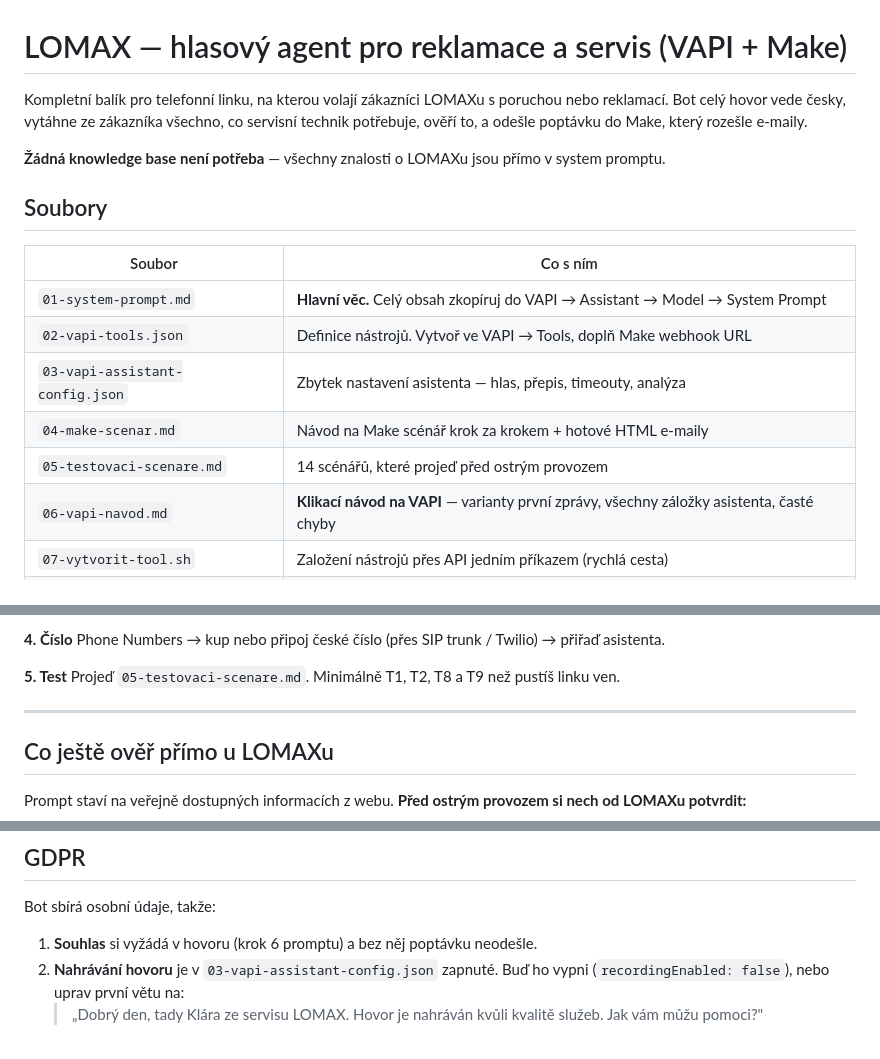
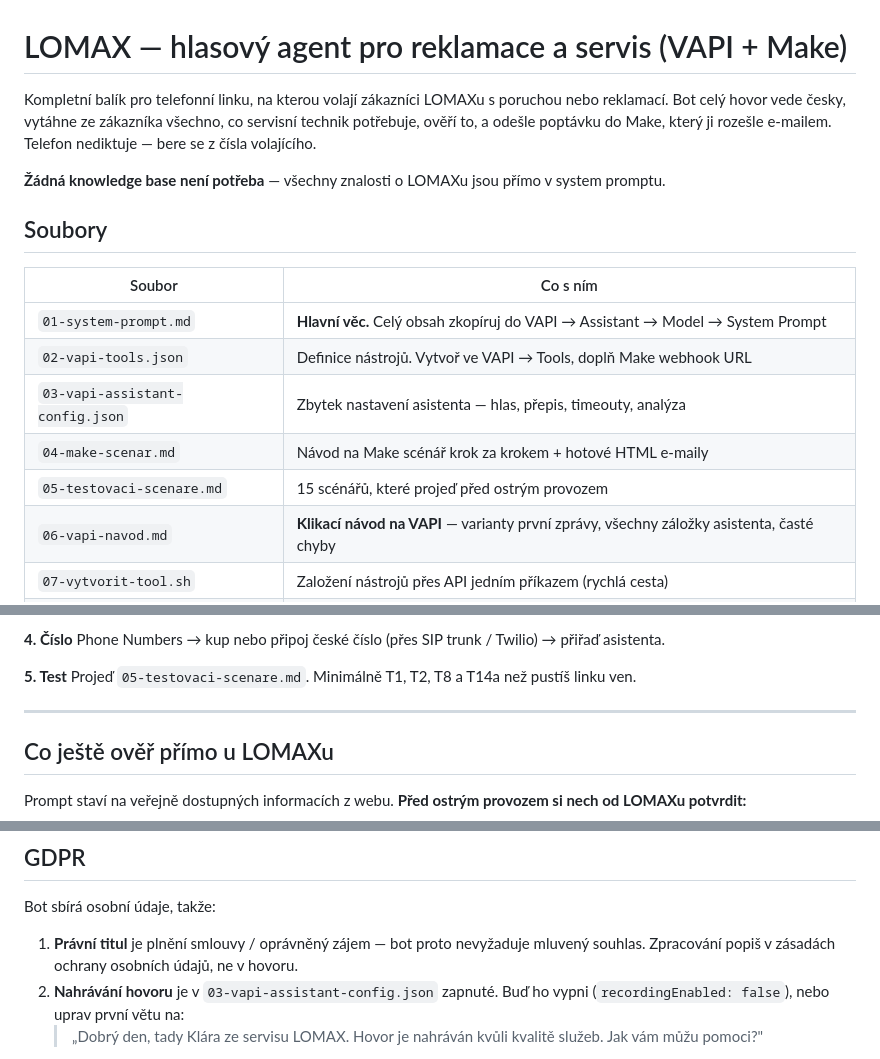
Before and after one commit to paveklukas5-droid/LLLL, a Markdown page: lomax-voiceagent/README.md, 3 parts joined by grey strips. GitHub-like rendering.

Commit message:
Fix stale README references after the consent and email removals
Co-Authored-By: Claude Opus 5 <noreply@anthropic.com>
Claude-Session: https://claude.ai/code/session_01TJ3BJ74BVita1QprU5nPji

```diff
--- a/lomax-voiceagent/README.md
+++ b/lomax-voiceagent/README.md
@@ -1,7 +1,7 @@
 # LOMAX — hlasový agent pro reklamace a servis (VAPI + Make)
 
 Kompletní balík pro telefonní linku, na kterou volají zákazníci LOMAXu s poruchou nebo reklamací.
-Bot celý hovor vede česky, vytáhne ze zákazníka všechno, co servisní technik potřebuje, ověří to, a odešle poptávku do Make, který rozešle e-maily.
+Bot celý hovor vede česky, vytáhne ze zákazníka všechno, co servisní technik potřebuje, ověří to, a odešle poptávku do Make, který ji rozešle e-mailem. Telefon nediktuje — bere se z čísla volajícího.
 
 **Žádná knowledge base není potřeba** — všechny znalosti o LOMAXu jsou přímo v system promptu.
 
@@ -13,7 +13,7 @@ Bot celý hovor vede česky, vytáhne ze zákazníka všechno, co servisní tech
 | `02-vapi-tools.json` | Definice nástrojů. Vytvoř ve VAPI → Tools, doplň Make webhook URL |
 | `03-vapi-assistant-config.json` | Zbytek nastavení asistenta — hlas, přepis, timeouty, analýza |
 | `04-make-scenar.md` | Návod na Make scénář krok za krokem + hotové HTML e-maily |
-| `05-testovaci-scenare.md` | 14 scénářů, které projeď před ostrým provozem |
+| `05-testovaci-scenare.md` | 15 scénářů, které projeď před ostrým provozem |
 | `06-vapi-navod.md` | **Klikací návod na VAPI** — varianty první zprávy, všechny záložky asistenta, časté chyby |
 | `07-vytvorit-tool.sh` | Založení nástrojů přes API jedním příkazem (rychlá cesta) |
 | `08-tool-rucne-ve-vapi.md` | Založení nástroje **ručně v dashboardu** — text ke zkopírování do každého pole |
@@ -44,7 +44,7 @@ Create Assistant → Blank. Nastav podle `03-vapi-assistant-config.json`:
 Phone Numbers → kup nebo připoj české číslo (přes SIP trunk / Twilio) → přiřaď asistenta.
 
 **5. Test**
-Projeď `05-testovaci-scenare.md`. Minimálně T1, T2, T8 a T9 než pustíš linku ven.
+Projeď `05-testovaci-scenare.md`. Minimálně T1, T2, T8 a T14a než pustíš linku ven.
 
 ---
 
@@ -65,7 +65,7 @@ Prompt staví na veřejně dostupných informacích z webu. **Před ostrým prov
 
 Bot sbírá osobní údaje, takže:
 
-1. **Souhlas** si vyžádá v hovoru (krok 6 promptu) a bez něj poptávku neodešle.
+1. **Právní titul** je plnění smlouvy / oprávněný zájem — bot proto nevyžaduje mluvený souhlas. Zpracování popiš v zásadách ochrany osobních údajů, ne v hovoru.
 2. **Nahrávání hovoru** je v `03-vapi-assistant-config.json` zapnuté. Buď ho vypni (`recordingEnabled: false`), nebo uprav první větu na:
    > „Dobrý den, tady Klára ze servisu LOMAX. Hovor je nahráván kvůli kvalitě služeb. Jak vám můžu pomoci?"
 3. **Bot nikdy nežádá** rodné číslo, číslo OP, číslo účtu ani platební údaje — je to v zakázaném chování.
```
Also changed, not shown: other parts of lomax-voiceagent/README.md (+1 -1 lines).
